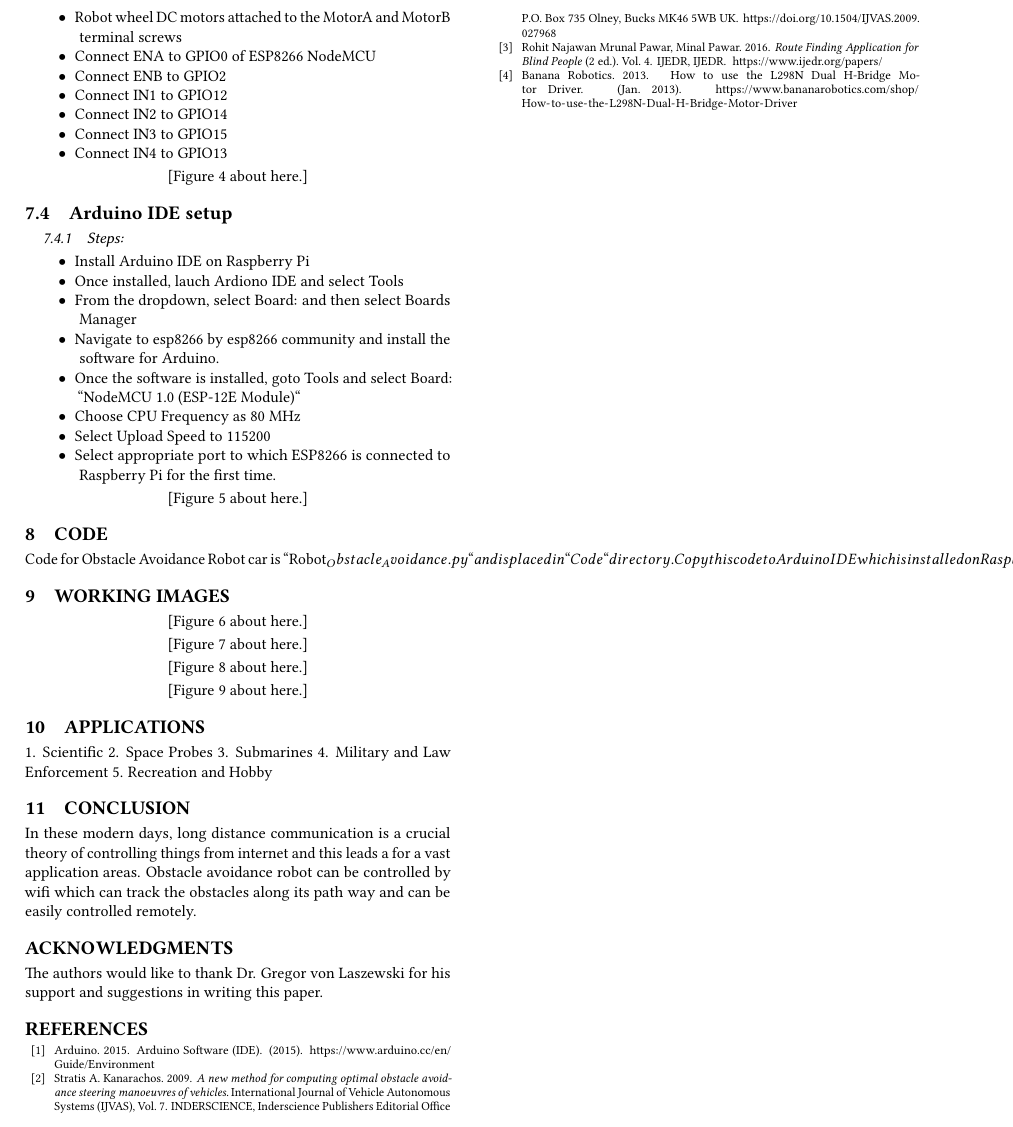
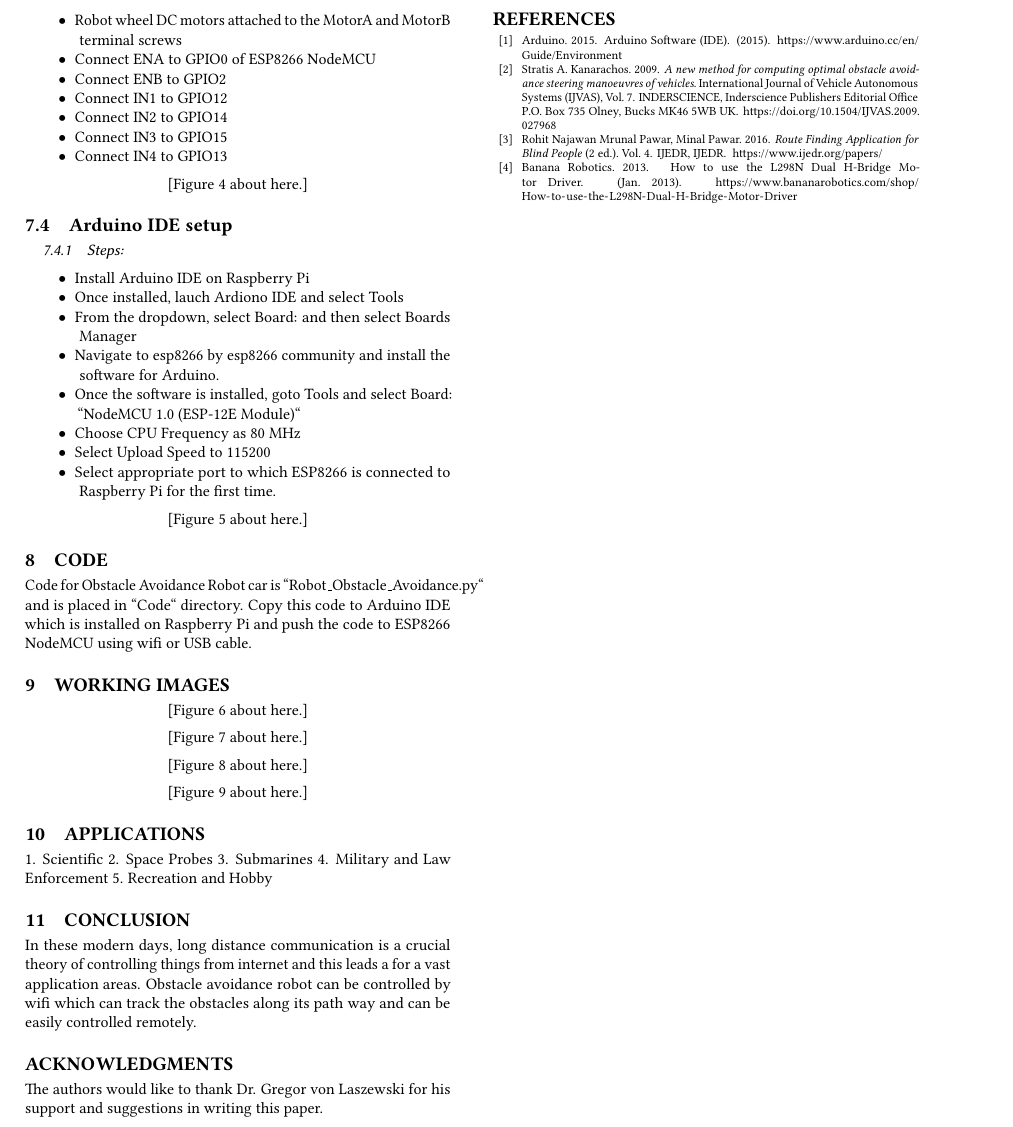
Before and after one commit to bigdata-i523/hid319, a LaTeX paper (paper2/report.tex): part of page 3 of 11, cut so that both start at the same text. Compiled offline with pdfLaTeX.

Commit message:
fix underscore issue

```diff
--- a/paper2/report.tex
+++ b/paper2/report.tex
@@ -197,7 +197,7 @@ DC motor wheels of Robot is powered using L298N stepper motor which is a typical
 \end{figure}
 
 \section{Code}
-Code for Obstacle Avoidance Robot car is ``Robot_Obstacle_Avoidance.py`` and is placed in ``Code`` directory. Copy this code to Arduino IDE which is installed on Raspberry Pi and push the code to ESP8266 NodeMCU using wifi or USB cable.
+Code for Obstacle Avoidance Robot car is ``Robot\_Obstacle\_Avoidance.py`` and is placed in ``Code`` directory. Copy this code to Arduino IDE which is installed on Raspberry Pi and push the code to ESP8266 NodeMCU using wifi or USB cable.
 
 \section{Working Images}
 
```
